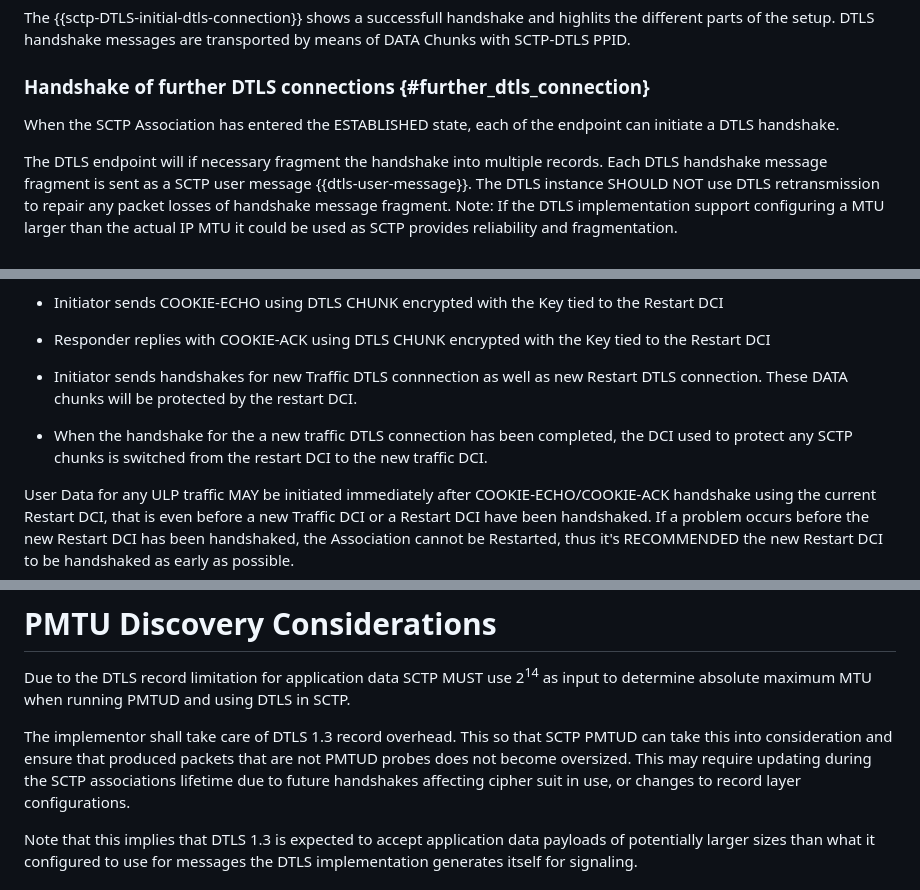
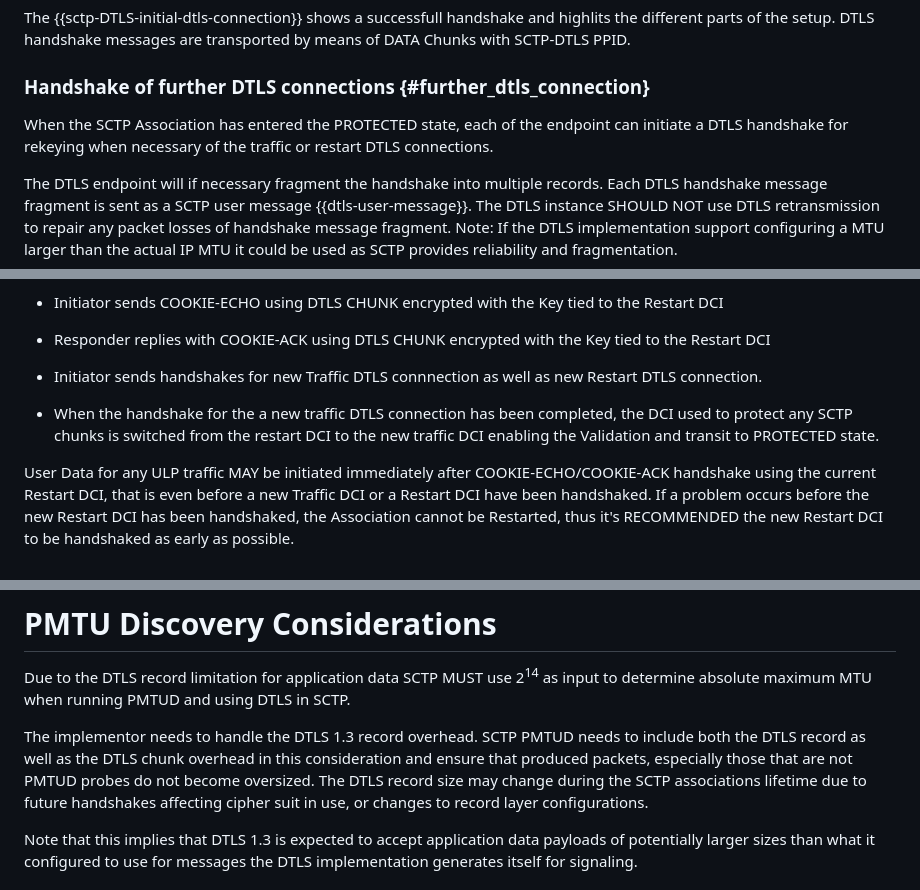
Before and after one commit to gloinul/draft-westerlund-tsvwg-sctp-dtls-handshake, a Markdown page: draft-westerlund-tsvwg-sctp-dtls-handshake.md, 3 parts joined by grey strips. GitHub-like rendering.

Commit message:
Some additional edits in the later sections.

```diff
--- a/draft-westerlund-tsvwg-sctp-dtls-handshake.md
+++ b/draft-westerlund-tsvwg-sctp-dtls-handshake.md
@@ -1050,8 +1050,9 @@ with SCTP-DTLS PPID.
 
 ### Handshake of further DTLS connections {#further_dtls_connection}
 
-   When the SCTP Association has entered the ESTABLISHED state,
-   each of the endpoint can initiate a DTLS handshake.
+   When the SCTP Association has entered the PROTECTED state, each of
+   the endpoint can initiate a DTLS handshake for rekeying when
+   necessary of the traffic or restart DTLS connections.
 
    The DTLS endpoint will if necessary fragment the handshake into
    multiple records. Each DTLS handshake message fragment
@@ -1201,13 +1202,12 @@ From procedure viewpoint the sequence is the following:
   the Key tied to the Restart DCI
 
 - Initiator sends handshakes for new Traffic DTLS connnection as well
-  as new Restart DTLS connection. These DATA chunks will be protected
-  by the restart DCI.
+  as new Restart DTLS connection.
 
 - When the handshake for the a new traffic DTLS connection has been
   completed, the DCI used to protect
   any SCTP chunks is switched from the restart DCI to the new traffic
-  DCI.
+  DCI enabling the Validation and transit to PROTECTED state.
 
 User Data for any ULP traffic MAY be initiated immediately after
 COOKIE-ECHO/COOKIE-ACK handshake using the current Restart DCI, that
@@ -1322,12 +1322,13 @@ Due to the DTLS record limitation for application data SCTP MUST use
 2<sup>14</sup> as input to determine absolute maximum MTU when running
 PMTUD and using DTLS in SCTP.
 
-The implementor shall take care of DTLS 1.3 record overhead. This
-so that SCTP PMTUD can take this into consideration and ensure that
-produced packets that are not PMTUD probes does not become oversized.
-This may require updating during the SCTP associations lifetime due to
-future handshakes affecting cipher suit in use, or changes to record layer
-configurations.
+The implementor needs to handle the DTLS 1.3 record overhead. SCTP
+PMTUD needs to include both the DTLS record as well as the DTLS chunk
+overhead in this consideration and ensure that produced packets,
+especially those that are not PMTUD probes do not become oversized.
+The DTLS record size may change during the SCTP associations lifetime
+due to future handshakes affecting cipher suit in use, or changes to
+record layer configurations.
 
 Note that this implies that DTLS 1.3 is expected to
 accept application data payloads of potentially larger sizes than what
```
